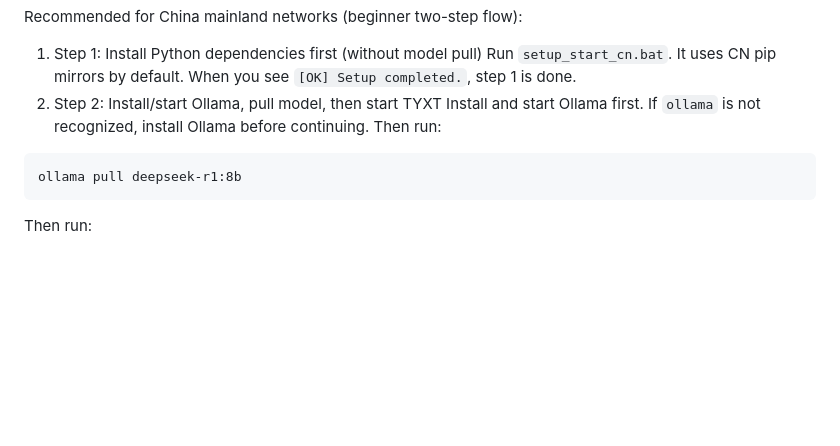
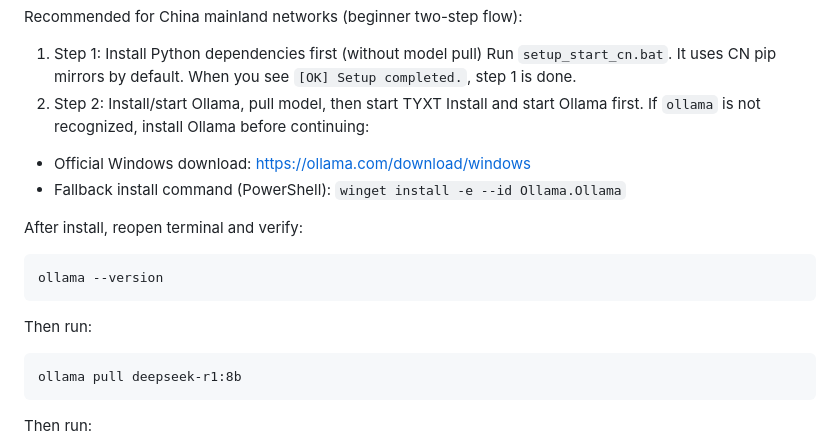
Before and after one commit to Momoko1556/tyxt-local-agent, a Markdown page: README.md, the part around the change. Drawn GitHub-style; blank space fills up the shorter version.

Commit message:
docs(readme): add ollama download link and install verification for beginners

````diff
--- a/README.md
+++ b/README.md
@@ -49,7 +49,16 @@ Recommended for China mainland networks (beginner two-step flow):
 Run `setup_start_cn.bat`. It uses CN pip mirrors by default.
 When you see `[OK] Setup completed.`, step 1 is done.
 2. Step 2: Install/start Ollama, pull model, then start TYXT
-Install and start Ollama first. If `ollama` is not recognized, install Ollama before continuing. Then run:
+Install and start Ollama first. If `ollama` is not recognized, install Ollama before continuing:
+- Official Windows download: https://ollama.com/download/windows
+- Fallback install command (PowerShell): `winget install -e --id Ollama.Ollama`
+
+After install, reopen terminal and verify:
+```bat
+ollama --version
+```
+
+Then run:
 ```bat
 ollama pull deepseek-r1:8b
 ```
````
Also changed, not shown: README_zh.md (+10 -1 lines).
